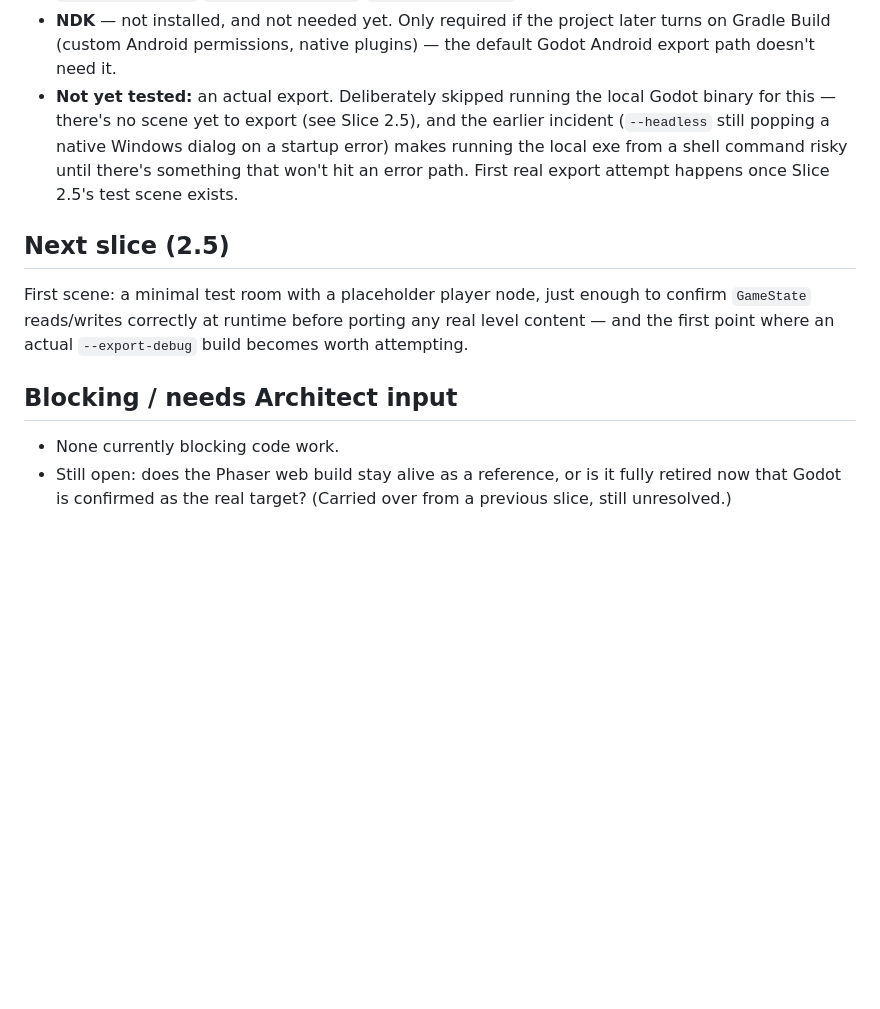
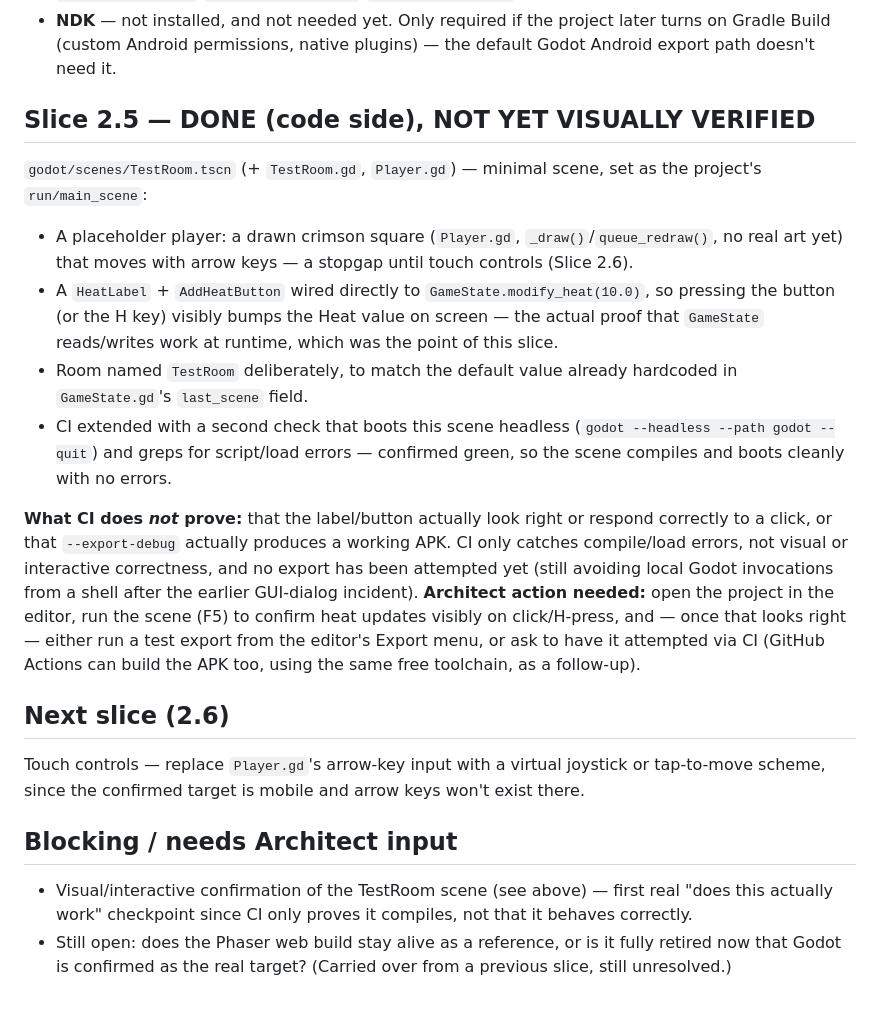
Before and after one commit to zowskyy/crxcibl3, a Markdown page: PROJECT_STATE.md, the part around the change. Rendered like a GitHub page; blank space fills up the shorter version.

Commit message:
Update living docs: Slice 2.5 done (code side), visual verification still needed

```diff
--- a/PROJECT_STATE.md
+++ b/PROJECT_STATE.md
@@ -105,19 +105,36 @@ Android Studio install — found via `editor_settings-4.7.tres`, not built from
 - **NDK** — not installed, and not needed yet. Only required if the project later turns on
   Gradle Build (custom Android permissions, native plugins) — the default Godot Android
   export path doesn't need it.
-- **Not yet tested:** an actual export. Deliberately skipped running the local Godot binary
-  for this — there's no scene yet to export (see Slice 2.5), and the earlier incident
-  (`--headless` still popping a native Windows dialog on a startup error) makes running the
-  local exe from a shell command risky until there's something that won't hit an error path.
-  First real export attempt happens once Slice 2.5's test scene exists.
+## Slice 2.5 — DONE (code side), NOT YET VISUALLY VERIFIED
+`godot/scenes/TestRoom.tscn` (+ `TestRoom.gd`, `Player.gd`) — minimal scene, set as the
+project's `run/main_scene`:
+- A placeholder player: a drawn crimson square (`Player.gd`, `_draw()`/`queue_redraw()`, no
+  real art yet) that moves with arrow keys — a stopgap until touch controls (Slice 2.6).
+- A `HeatLabel` + `AddHeatButton` wired directly to `GameState.modify_heat(10.0)`, so pressing
+  the button (or the H key) visibly bumps the Heat value on screen — the actual proof that
+  `GameState` reads/writes work at runtime, which was the point of this slice.
+- Room named `TestRoom` deliberately, to match the default value already hardcoded in
+  `GameState.gd`'s `last_scene` field.
+- CI extended with a second check that boots this scene headless
+  (`godot --headless --path godot --quit`) and greps for script/load errors — confirmed
+  green, so the scene compiles and boots cleanly with no errors.
 
-## Next slice (2.5)
-First scene: a minimal test room with a placeholder player node, just enough to confirm
-`GameState` reads/writes correctly at runtime before porting any real level content — and
-the first point where an actual `--export-debug` build becomes worth attempting.
+**What CI does *not* prove:** that the label/button actually look right or respond correctly
+to a click, or that `--export-debug` actually produces a working APK. CI only catches
+compile/load errors, not visual or interactive correctness, and no export has been attempted
+yet (still avoiding local Godot invocations from a shell after the earlier GUI-dialog
+incident). **Architect action needed:** open the project in the editor, run the scene
+(F5) to confirm heat updates visibly on click/H-press, and — once that looks right —
+either run a test export from the editor's Export menu, or ask to have it attempted via CI
+(GitHub Actions can build the APK too, using the same free toolchain, as a follow-up).
+
+## Next slice (2.6)
+Touch controls — replace `Player.gd`'s arrow-key input with a virtual joystick or
+tap-to-move scheme, since the confirmed target is mobile and arrow keys won't exist there.
 
 ## Blocking / needs Architect input
-- None currently blocking code work.
+- Visual/interactive confirmation of the TestRoom scene (see above) — first real "does this
+  actually work" checkpoint since CI only proves it compiles, not that it behaves correctly.
 - Still open: does the Phaser web build stay alive as a reference, or is it fully retired
   now that Godot is confirmed as the real target? (Carried over from a previous slice,
   still unresolved.)
```
Also changed, not shown: PROJECT_BLUEPRINT.md (+4 -2 lines).
